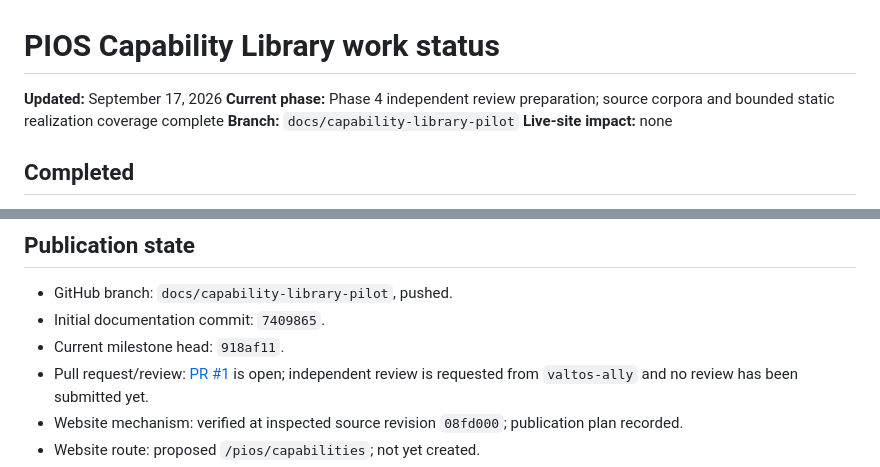
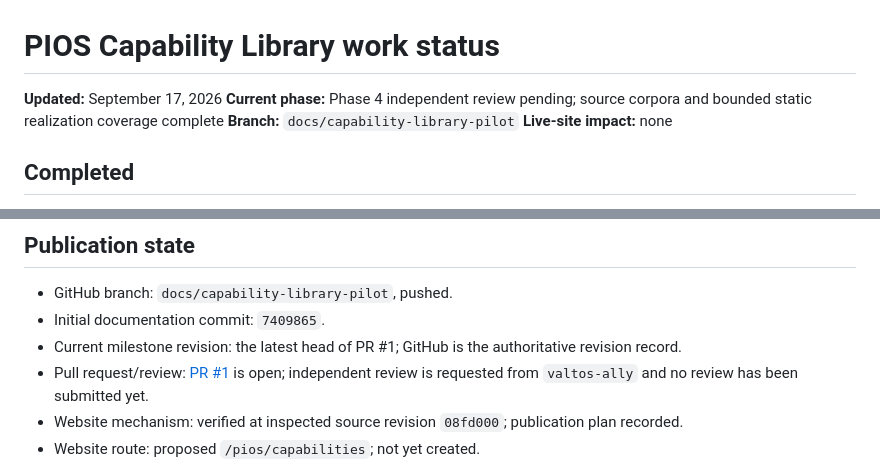
Before and after one commit to peecos/pios, a Markdown page: docs/capabilities/work-status.md, 2 parts joined by grey strips. Rendered like a GitHub page.

Commit message:
docs: stabilize capability review status

```diff
--- a/docs/capabilities/work-status.md
+++ b/docs/capabilities/work-status.md
@@ -1,7 +1,7 @@
 # PIOS Capability Library work status
 
 **Updated:** September 17, 2026
-**Current phase:** Phase 4 independent review preparation; source corpora and bounded static realization coverage complete
+**Current phase:** Phase 4 independent review pending; source corpora and bounded static realization coverage complete
 **Branch:** `docs/capability-library-pilot`
 **Live-site impact:** none
 
@@ -129,7 +129,7 @@
 
 - GitHub branch: `docs/capability-library-pilot`, pushed.
 - Initial documentation commit: `7409865`.
-- Current milestone head: `918af11`.
+- Current milestone revision: the latest head of PR #1; GitHub is the authoritative revision record.
 - Pull request/review: [PR #1](https://github.com/peecos/pios/pull/1) is open; independent review is requested from `valtos-ally` and no review has been submitted yet.
 - Website mechanism: verified at inspected source revision `08fd000`; publication plan recorded.
 - Website route: proposed `/pios/capabilities`; not yet created.
```
